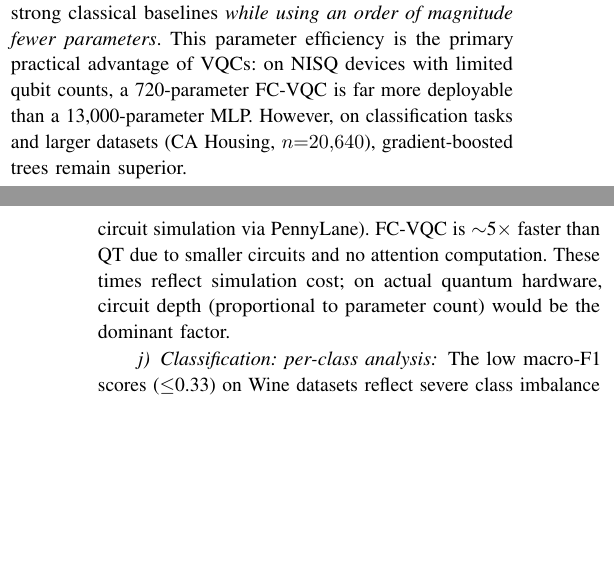
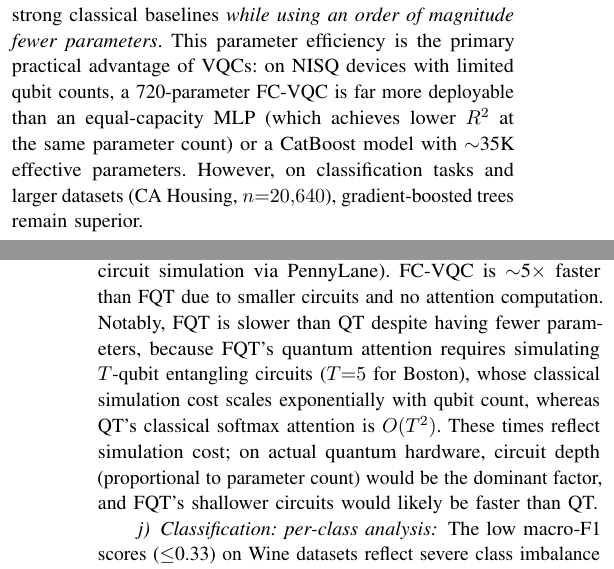
Before and after one commit to ChiShengChen/MultiLayer-FC-VQC-Transformer, a LaTeX paper (QCE26_Q_FC_Transformer/main.tex): two parts of the columns of pages 7 and 9 of 10, joined at a grey line, cut so that both start at the same text, the shorter picture padded with empty space. Compiled offline with pdfLaTeX; a missing font is replaced by an installed copy or a similar font; a LaTeX package or settings file that is missing is left out.

Commit message:
Fix reviewer-flagged inconsistencies
- L596/L632: 0.799→0.894 (old single-seed) → 0.705→0.851 (3-seed mean)
- L111: remove misleading "13,000-param MLP" reference
- L590: replace "13,000-parameter MLP" with accurate comparison
- Wall-clock: explain why FQT > QT despite fewer params
  (T-qubit simulation overhead vs classical softmax)

Co-Authored-By: Claude Opus 4.6 (1M context) <noreply@anthropic.com>

```diff
--- a/QCE26_Q_FC_Transformer/main.tex
+++ b/QCE26_Q_FC_Transformer/main.tex
@@ -587,7 +587,7 @@ FQT avoids this because its quantum attention operates via entangling gates that
 
 \paragraph{When are VQCs competitive?}
 On regression tasks with moderate dimensionality, FC-VQCs can match or exceed strong classical baselines \emph{while using an order of magnitude fewer parameters}.
-This parameter efficiency is the primary practical advantage of VQCs: on NISQ devices with limited qubit counts, a 720-parameter FC-VQC is far more deployable than a 13{,}000-parameter MLP.
+This parameter efficiency is the primary practical advantage of VQCs: on NISQ devices with limited qubit counts, a 720-parameter FC-VQC is far more deployable than an equal-capacity MLP (which achieves lower $R^2$ at the same parameter count) or a CatBoost model with ${\sim}$35K effective parameters.
 However, on classification tasks and larger datasets (CA Housing, $n{=}20{,}640$), gradient-boosted trees remain superior.
 
 \paragraph{Type~4 connectivity as partial cross-token mixing}
@@ -679,8 +679,9 @@ FQT ($H{=}1$) & 720 & 135 & 0 & 855 \\
 
 \paragraph{Training efficiency}
 \cref{tab:wallclock} reports wall-clock training times on Boston Housing (10{,}000 epochs, single CPU, quantum circuit simulation via PennyLane).
-FC-VQC is ${\sim}$5${\times}$ faster than QT due to smaller circuits and no attention computation.
-These times reflect simulation cost; on actual quantum hardware, circuit depth (proportional to parameter count) would be the dominant factor.
+FC-VQC is ${\sim}$5${\times}$ faster than FQT due to smaller circuits and no attention computation.
+Notably, FQT is slower than QT despite having fewer parameters, because FQT's quantum attention requires simulating $T$-qubit entangling circuits ($T{=}5$ for Boston), whose classical simulation cost scales exponentially with qubit count, whereas QT's classical softmax attention is $O(T^2)$.
+These times reflect simulation cost; on actual quantum hardware, circuit depth (proportional to parameter count) would be the dominant factor, and FQT's shallower circuits would likely be faster than QT.
 
 \begin{table}[t]
 \centering
```
Also changed, not shown: QCE26_Q_FC_Transformer/main.tex (6 more changed lines).
